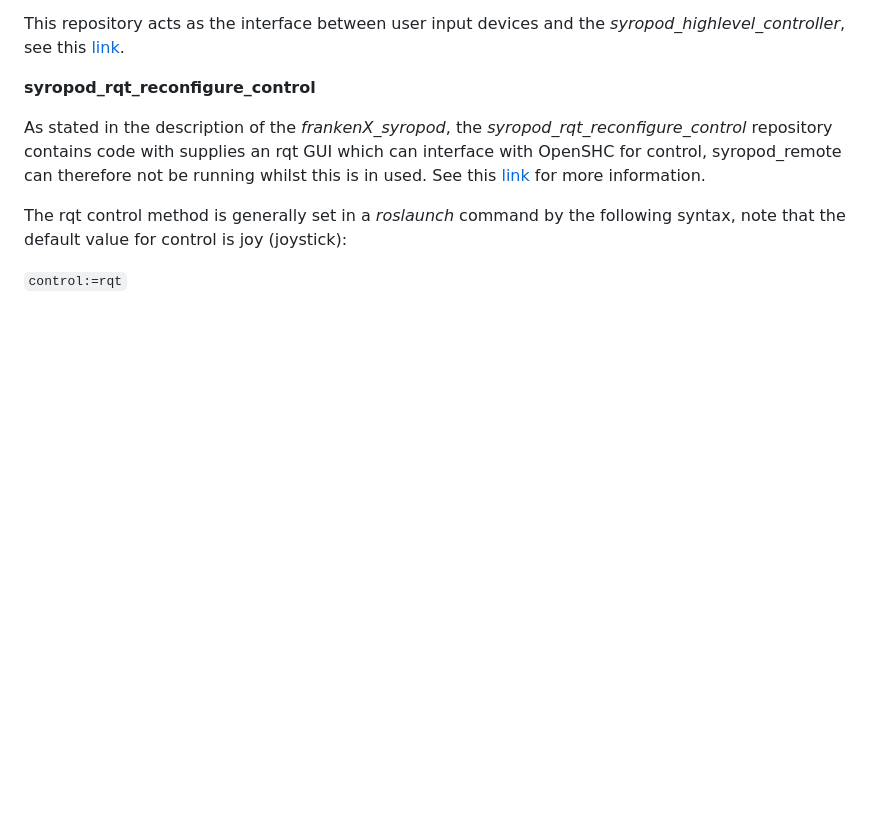
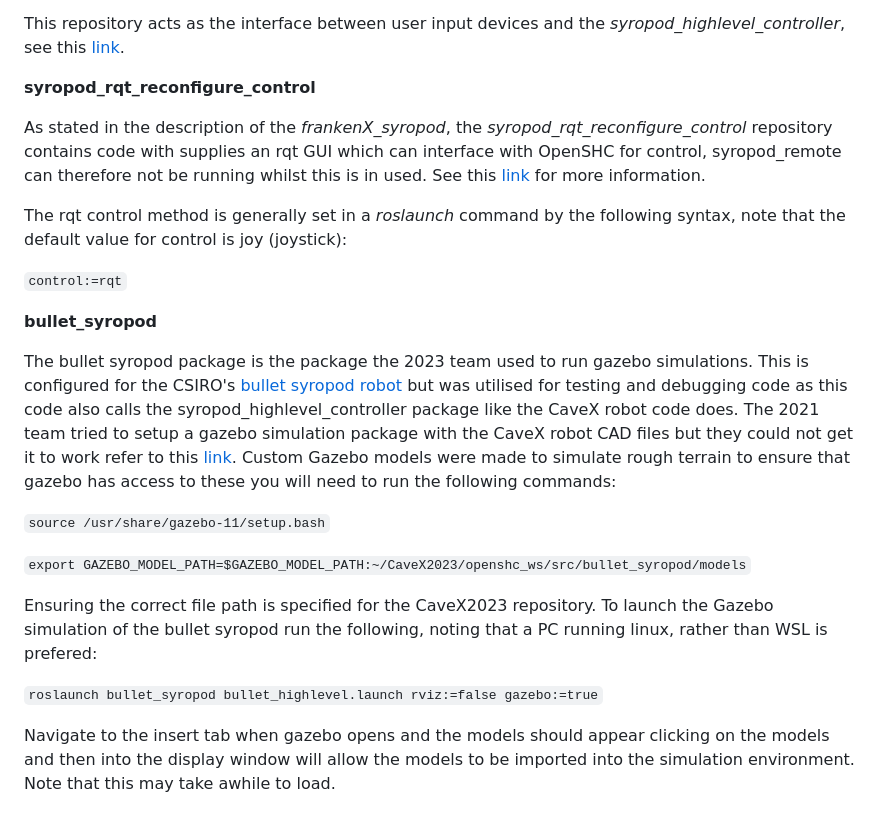
Before and after one commit to CaveX/CaveX2023, a Markdown page: openshc_ws/src/README.md, the part around one of its changes. Rendered like a GitHub page; blank space fills up the shorter version.

```diff
--- a/openshc_ws/src/README.md
+++ b/openshc_ws/src/README.md
@@ -44,3 +74,17 @@ As stated in the description of the *frankenX_syropod*, the *syropod_rqt_reconfi
 The rqt control method is generally set in a *roslaunch* command by the following syntax, note that the default value for control is joy (joystick):
 
 `control:=rqt`
+
+**bullet_syropod**
+
+The bullet syropod package is the package the 2023 team used to run gazebo simulations. This is configured for the CSIRO's [bullet syropod robot](https://github.com/csiro-robotics/bullet_syropod) but was utilised for testing and debugging code as this code also calls the syropod_highlevel_controller package like the CaveX robot code does. The 2021 team tried to setup a gazebo simulation package with the CaveX robot CAD files but they could not get it to work refer to this [link](https://github.com/CaveX/cavex_hexapod). Custom Gazebo models were made to simulate rough terrain to ensure that gazebo has access to these you will need to run the following commands:
+
+`source /usr/share/gazebo-11/setup.bash`
+
+`export GAZEBO_MODEL_PATH=$GAZEBO_MODEL_PATH:~/CaveX2023/openshc_ws/src/bullet_syropod/models`
+
+Ensuring the correct file path is specified for the CaveX2023 repository. To launch the Gazebo simulation of the bullet syropod run the following, noting that a PC running linux, rather than WSL is prefered:
+
+`roslaunch bullet_syropod bullet_highlevel.launch rviz:=false gazebo:=true`
+
+Navigate to the insert tab when gazebo opens and the models should appear clicking on the models and then into the display window will allow the models to be imported into the simulation environment. Note that this may take awhile to load.
```
Also changed, not shown: other parts of openshc_ws/src/README.md (+42 -12 lines).
